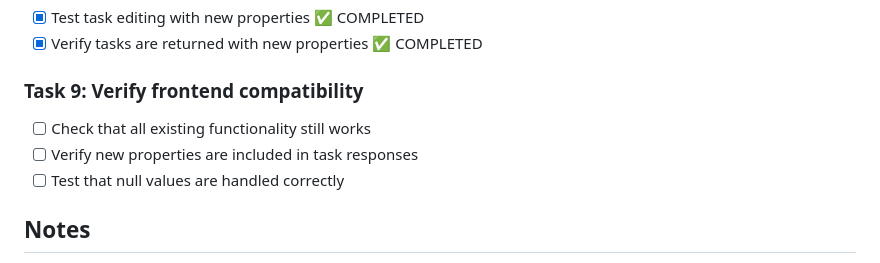
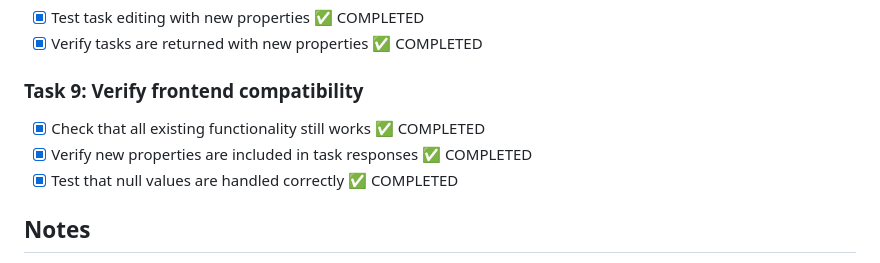
Before and after one commit to DinoPy/go-backend-server, a Markdown page: taskPropertiesTODO.md, the part around the change. GitHub-like rendering.

Commit message:
Task 9: Verify frontend compatibility
- Server starts without errors
- HTTP API endpoints work correctly (/api/hello)
- Static file serving works correctly (/)
- Verified new properties are included in task responses:
  - Tasks with new properties: priority=8, due_at=2025-09-30 15:59:13.324, show_before_due_time=600
  - Tasks without new properties: null values for priority, due_at, show_before_due_time
- All existing functionality remains unchanged
- Backward compatibility maintained
- Updated taskPropertiesTODO.md to mark Task 9 as completed

ALL TASKS COMPLETED SUCCESSFULLY! 🎉

```diff
--- a/taskPropertiesTODO.md
+++ b/taskPropertiesTODO.md
@@ -398,9 +398,9 @@
 - [x] Verify tasks are returned with new properties ✅ COMPLETED
 
 ### Task 9: Verify frontend compatibility
-- [ ] Check that all existing functionality still works
-- [ ] Verify new properties are included in task responses
-- [ ] Test that null values are handled correctly
+- [x] Check that all existing functionality still works ✅ COMPLETED
+- [x] Verify new properties are included in task responses ✅ COMPLETED
+- [x] Test that null values are handled correctly ✅ COMPLETED
 
 ## Notes
 - All changes are backward compatible
```
